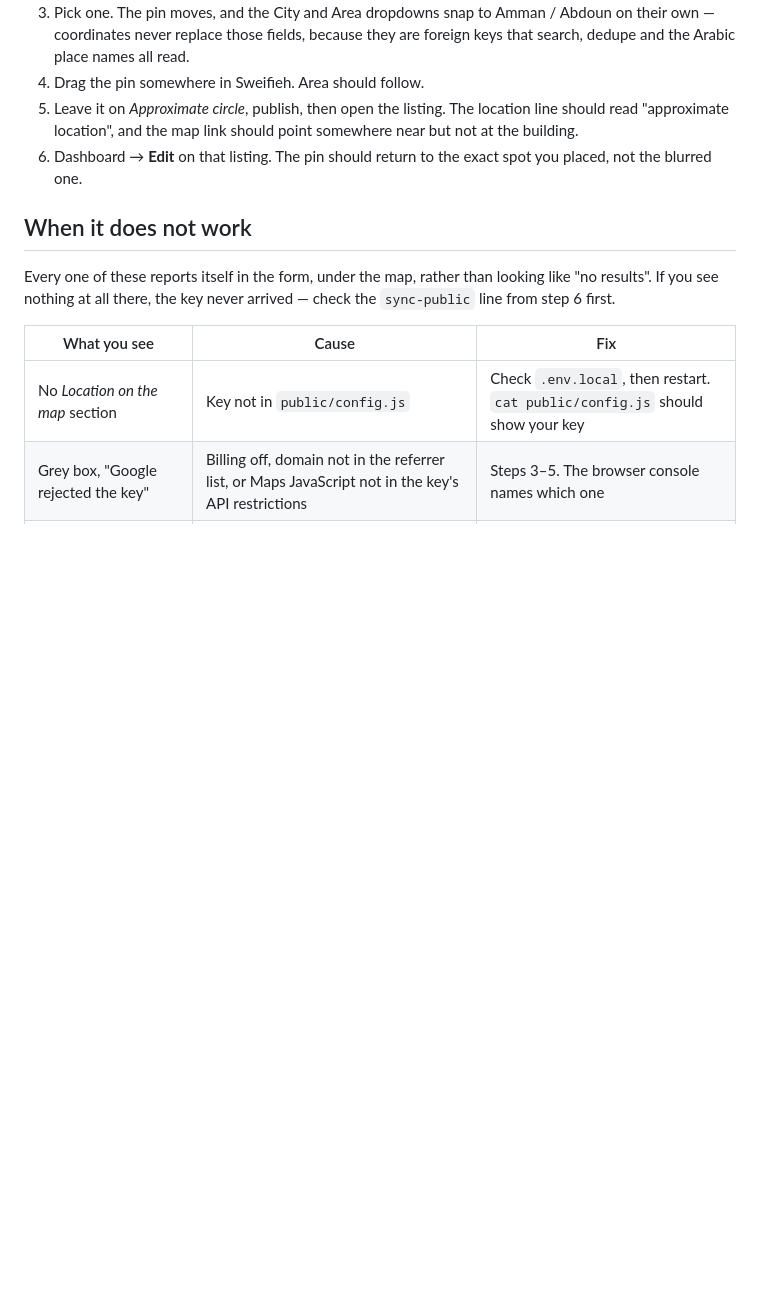
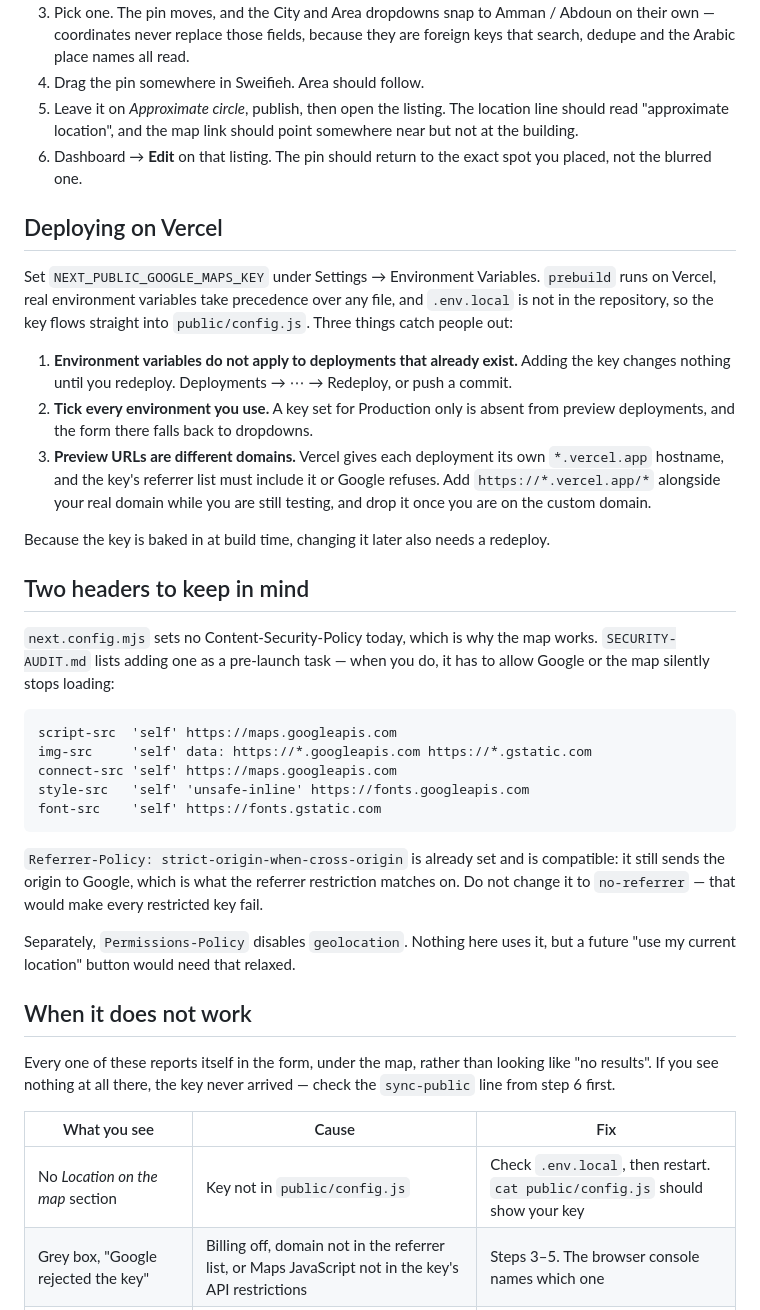
Before and after one commit to shayanejaz007/akarat-ai, a Markdown page: LOCATIONS.md, the part around the change. GitHub-like rendering; blank space fills up the shorter version.

Commit message:
Document the Vercel path for the maps key, and the CSP it will need
The key was set in Vercel rather than locally, and that path works: prebuild
runs there, real environment variables beat any file, and .env.local is not in
the repository. Verified with a cold build — no public/, no env file, key
supplied as a real variable — which produces the right config.js.

What is not obvious is the rest: environment variables do not apply to
deployments that already exist, a key scoped to Production only is missing
from previews, and each preview gets its own *.vercel.app hostname that the
key's referrer list has to include.

Also records the CSP that the map will need whenever SECURITY-AUDIT.md's
pre-launch header work happens. There is no CSP today, which is the only
reason Google loads; adding a strict one later would break the map quietly and
for a reason nobody would connect to this feature. Referrer-Policy is already
compatible and must stay that way — no-referrer fails every restricted key.

Co-Authored-By: Claude Opus 5 <noreply@anthropic.com>

````diff
--- a/LOCATIONS.md
+++ b/LOCATIONS.md
@@ -182,6 +182,49 @@ put it behind `/api` like the search route.
 6. Dashboard → **Edit** on that listing. The pin should return to the exact
    spot you placed, not the blurred one.
 
+## Deploying on Vercel
+
+Set `NEXT_PUBLIC_GOOGLE_MAPS_KEY` under Settings → Environment Variables.
+`prebuild` runs on Vercel, real environment variables take precedence over any
+file, and `.env.local` is not in the repository, so the key flows straight
+into `public/config.js`. Three things catch people out:
+
+1. **Environment variables do not apply to deployments that already exist.**
+   Adding the key changes nothing until you redeploy. Deployments →
+   ⋯ → Redeploy, or push a commit.
+2. **Tick every environment you use.** A key set for Production only is
+   absent from preview deployments, and the form there falls back to
+   dropdowns.
+3. **Preview URLs are different domains.** Vercel gives each deployment its
+   own `*.vercel.app` hostname, and the key's referrer list must include it or
+   Google refuses. Add `https://*.vercel.app/*` alongside your real domain
+   while you are still testing, and drop it once you are on the custom domain.
+
+Because the key is baked in at build time, changing it later also needs a
+redeploy.
+
+## Two headers to keep in mind
+
+`next.config.mjs` sets no Content-Security-Policy today, which is why the map
+works. `SECURITY-AUDIT.md` lists adding one as a pre-launch task — when you
+do, it has to allow Google or the map silently stops loading:
+
+```
+script-src  'self' https://maps.googleapis.com
+img-src     'self' data: https://*.googleapis.com https://*.gstatic.com
+connect-src 'self' https://maps.googleapis.com
+style-src   'self' 'unsafe-inline' https://fonts.googleapis.com
+font-src    'self' https://fonts.gstatic.com
+```
+
+`Referrer-Policy: strict-origin-when-cross-origin` is already set and is
+compatible: it still sends the origin to Google, which is what the referrer
+restriction matches on. Do not change it to `no-referrer` — that would make
+every restricted key fail.
+
+Separately, `Permissions-Policy` disables `geolocation`. Nothing here uses it,
+but a future "use my current location" button would need that relaxed.
+
 ## When it does not work
 
 Every one of these reports itself in the form, under the map, rather than
````
